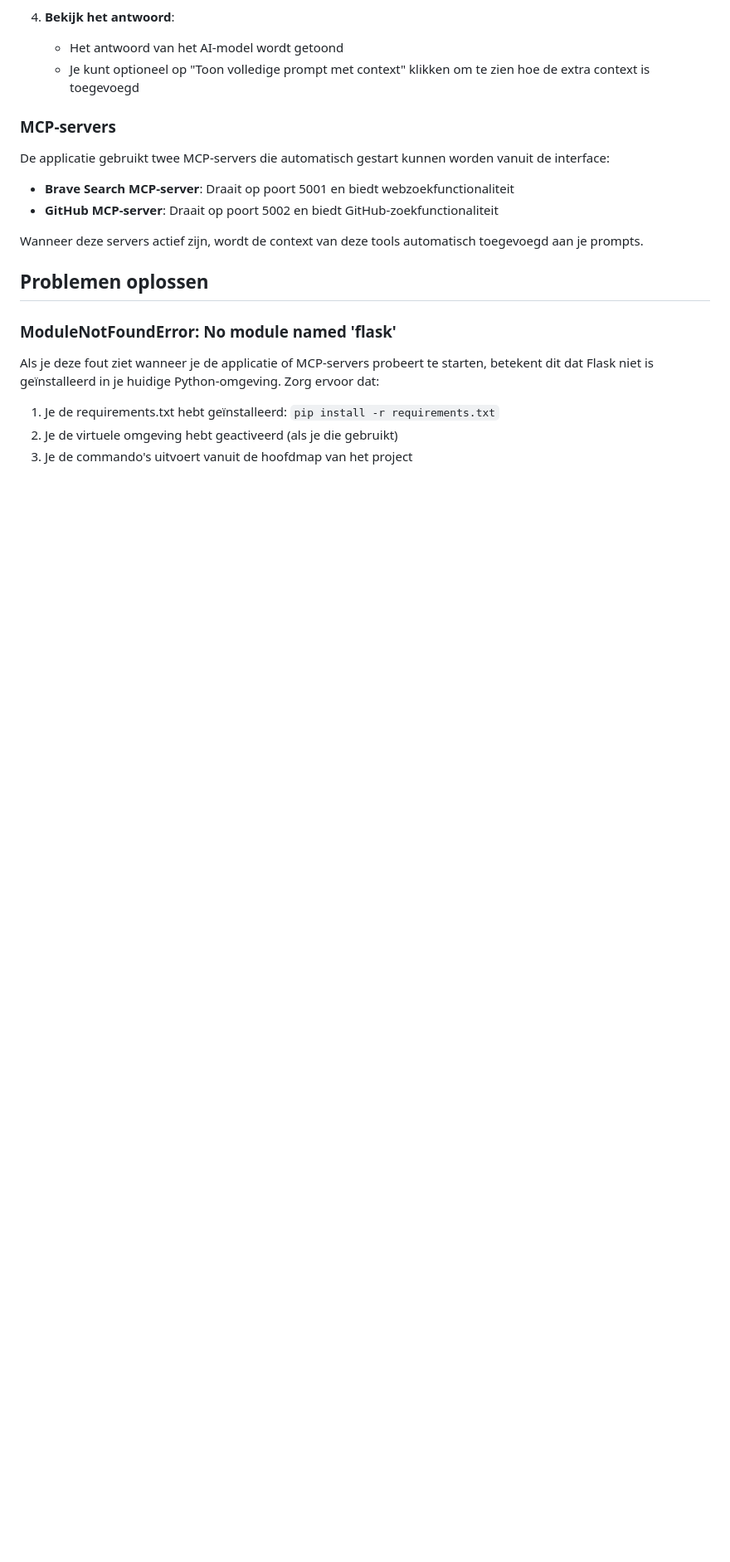
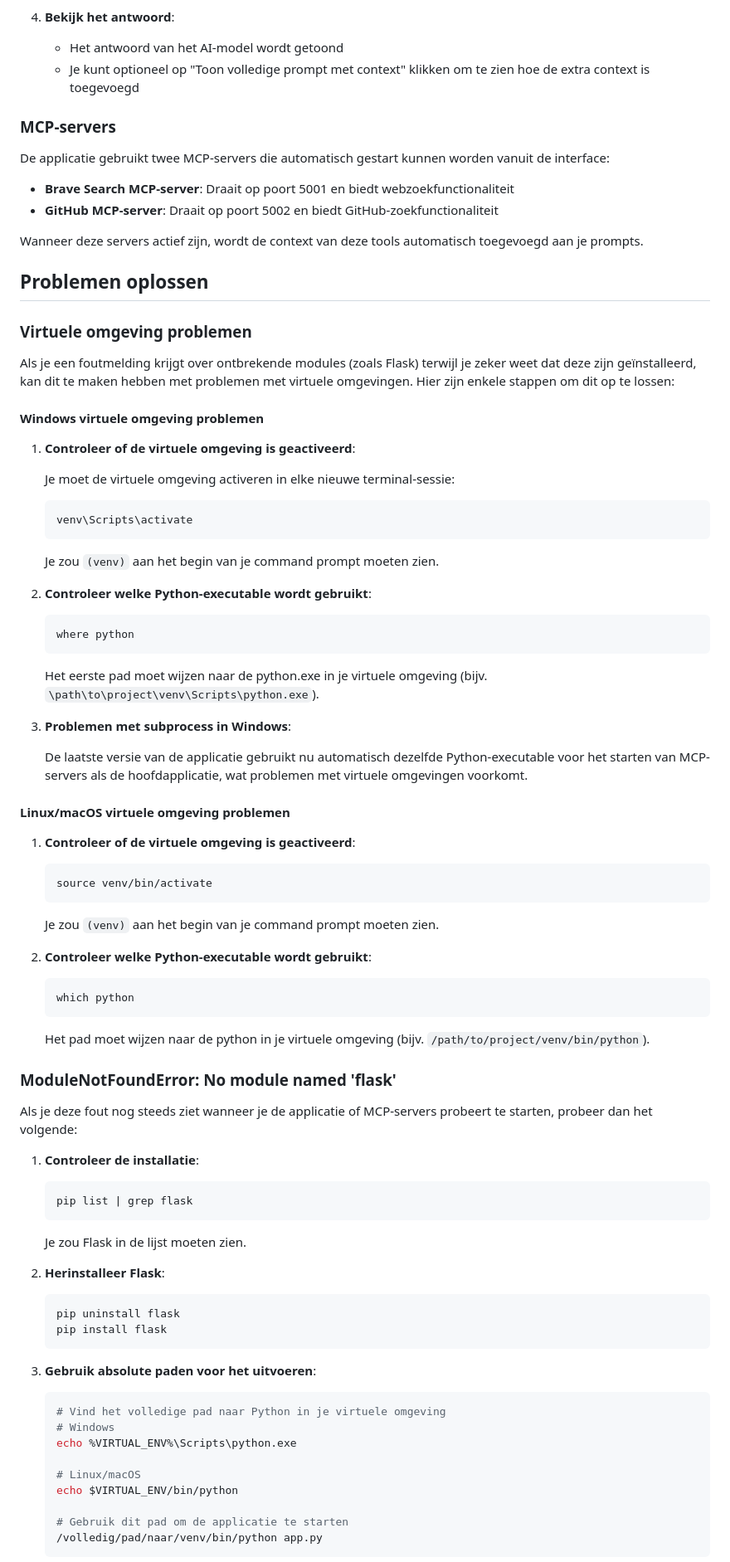
Before and after one commit to Fbeunder/MCP_FLASK, a Markdown page: README.md, the part around one of its changes. Shown at 83% size. Drawn GitHub-style; blank space fills up the shorter version.

Commit message:
Toevoegen van uitgebreide virtuele omgeving troubleshooting sectie aan README

````diff
--- a/README.md
+++ b/README.md
@@ -146,10 +146,78 @@ Wanneer deze servers actief zijn, wordt de context van deze tools automatisch to
 
 ## Problemen oplossen
 
+### Virtuele omgeving problemen
+
+Als je een foutmelding krijgt over ontbrekende modules (zoals Flask) terwijl je zeker weet dat deze zijn geïnstalleerd, kan dit te maken hebben met problemen met virtuele omgevingen. Hier zijn enkele stappen om dit op te lossen:
+
+#### Windows virtuele omgeving problemen
+
+1. **Controleer of de virtuele omgeving is geactiveerd**:
+
+   Je moet de virtuele omgeving activeren in elke nieuwe terminal-sessie:
+   ```bash
+   venv\Scripts\activate
+   ```
+
+   Je zou `(venv)` aan het begin van je command prompt moeten zien.
+
+2. **Controleer welke Python-executable wordt gebruikt**:
+
+   ```bash
+   where python
+   ```
+
+   Het eerste pad moet wijzen naar de python.exe in je virtuele omgeving (bijv. `\path\to\project\venv\Scripts\python.exe`).
+
+3. **Problemen met subprocess in Windows**:
+
+   De laatste versie van de applicatie gebruikt nu automatisch dezelfde Python-executable voor het starten van MCP-servers als de hoofdapplicatie, wat problemen met virtuele omgevingen voorkomt.
+
+#### Linux/macOS virtuele omgeving problemen
+
+1. **Controleer of de virtuele omgeving is geactiveerd**:
+
+   ```bash
+   source venv/bin/activate
+   ```
+
+   Je zou `(venv)` aan het begin van je command prompt moeten zien.
+
+2. **Controleer welke Python-executable wordt gebruikt**:
+
+   ```bash
+   which python
+   ```
+
+   Het pad moet wijzen naar de python in je virtuele omgeving (bijv. `/path/to/project/venv/bin/python`).
+
 ### ModuleNotFoundError: No module named 'flask'
 
-Als je deze fout ziet wanneer je de applicatie of MCP-servers probeert te starten, betekent dit dat Flask niet is geïnstalleerd in je huidige Python-omgeving. Zorg ervoor dat:
+Als je deze fout nog steeds ziet wanneer je de applicatie of MCP-servers probeert te starten, probeer dan het volgende:
 
-1. Je de requirements.txt hebt geïnstalleerd: `pip install -r requirements.txt`
-2. Je de virtuele omgeving hebt geactiveerd (als je die gebruikt)
-3. Je de commando's uitvoert vanuit de hoofdmap van het project
+1. **Controleer de installatie**:
+   ```bash
+   pip list | grep flask
+   ```
+
+   Je zou Flask in de lijst moeten zien.
+
+2. **Herinstalleer Flask**:
+   ```bash
+   pip uninstall flask
+   pip install flask
+   ```
+
+3. **Gebruik absolute paden voor het uitvoeren**:
+   ```bash
+   # Vind het volledige pad naar Python in je virtuele omgeving
+   # Windows
+   echo %VIRTUAL_ENV%\Scripts\python.exe
+
+   # Linux/macOS
+   echo $VIRTUAL_ENV/bin/python
+
+   # Gebruik dit pad om de applicatie te starten
+   /volledig/pad/naar/venv/bin/python app.py
+   ```
+
````
Also changed, not shown: other parts of README.md (+19 -0 lines).
